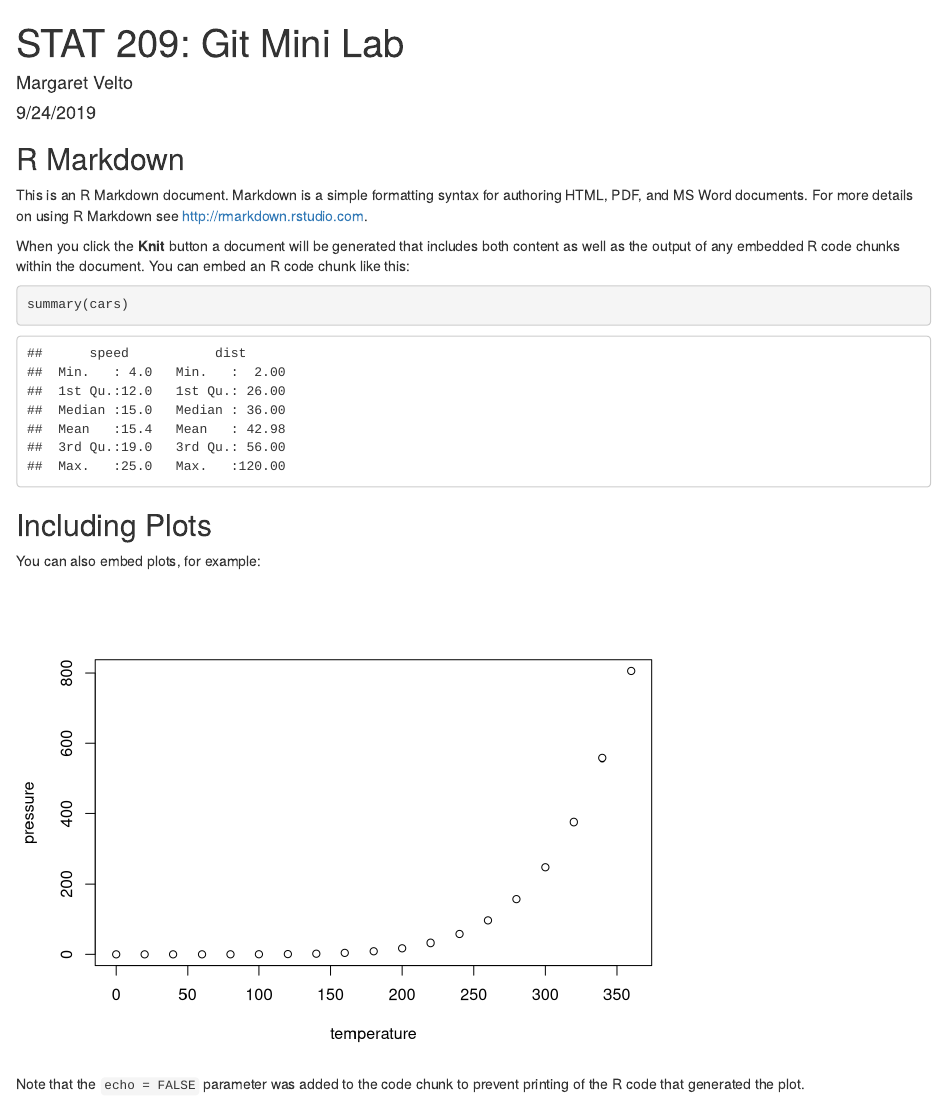
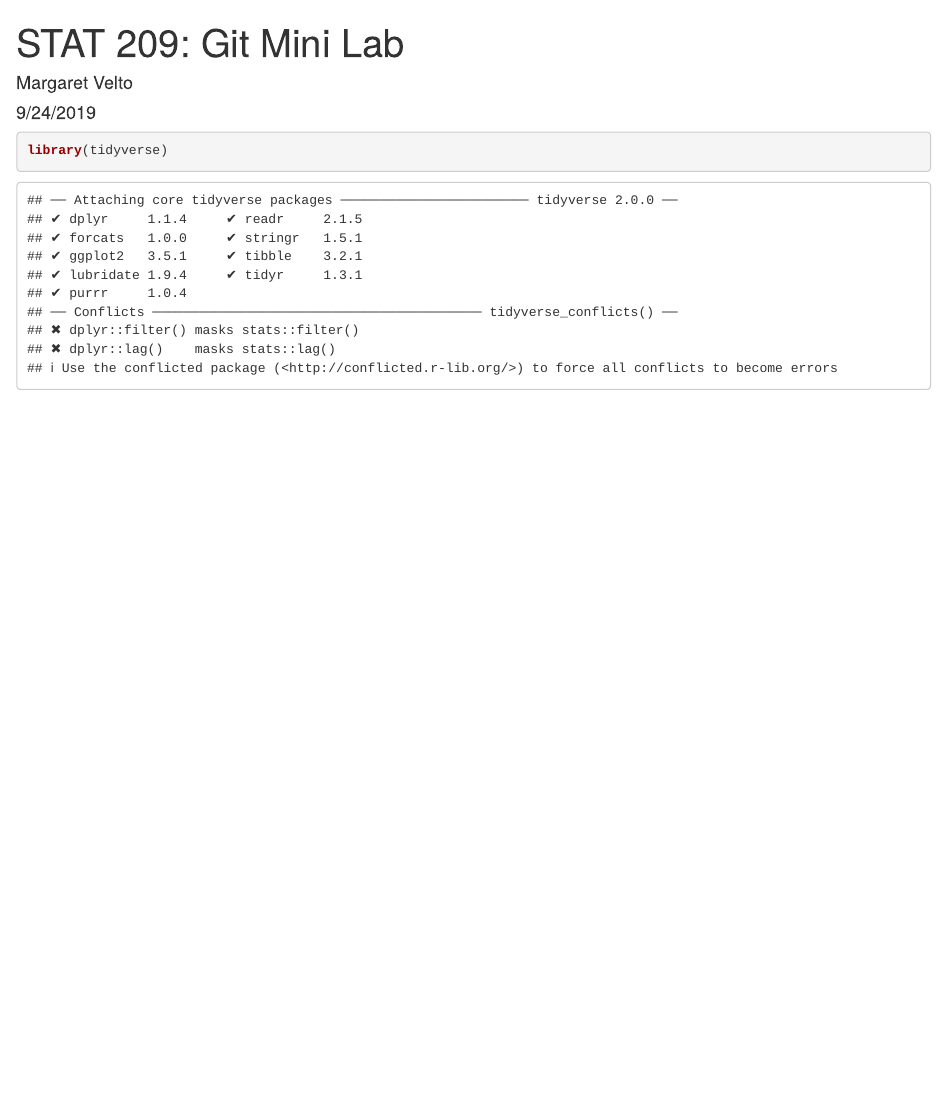
Before and after one commit to MargaretVelto/stat209-git-mini-lab, an R Markdown document (stat209-git-mini-lab.Rmd): the page in a window 1100 px wide, from its top. Rendered offline with R 4.5, knitr and Pandoc, with nearby package versions.

Commit message:
added library(tidyverse) to introduce ggplot() to this R Markdown

````diff
--- a/stat209-git-mini-lab.Rmd
+++ b/stat209-git-mini-lab.Rmd
@@ -9,22 +9,6 @@ output: html_document
 knitr::opts_chunk$set(echo = TRUE)
 ```
 
-## R Markdown
-
-This is an R Markdown document. Markdown is a simple formatting syntax for authoring HTML, PDF, and MS Word documents. For more details on using R Markdown see <http://rmarkdown.rstudio.com>.
-
-When you click the **Knit** button a document will be generated that includes both content as well as the output of any embedded R code chunks within the document. You can embed an R code chunk like this:
-
-```{r cars}
-summary(cars)
+```{r}
+library(tidyverse)
 ```
-
-## Including Plots
-
-You can also embed plots, for example:
-
-```{r pressure, echo=FALSE}
-plot(pressure)
-```
-
-Note that the `echo = FALSE` parameter was added to the code chunk to prevent printing of the R code that generated the plot.
````
